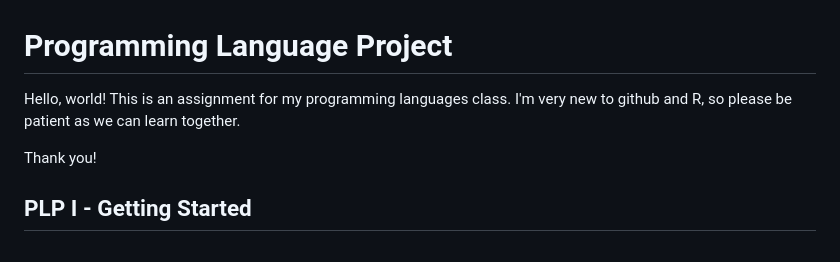
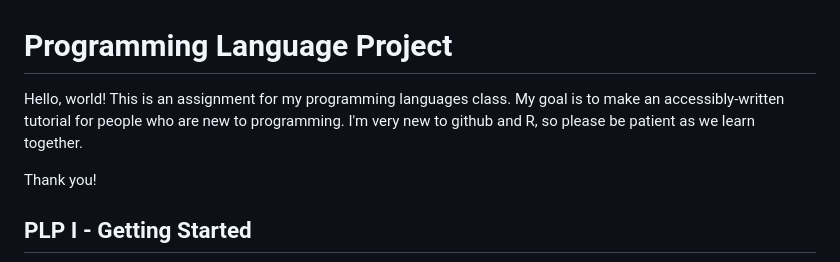
Before and after one commit to saundeae/Programming-Language-Project, a Markdown page: README.md, the part around the change. Drawn GitHub-style.

```diff
--- a/README.md
+++ b/README.md
@@ -1,5 +1,5 @@
 # Programming Language Project
-Hello, world! This is an assignment for my programming languages class. I'm very new to github and R, so please be patient as we can learn together.
+Hello, world! This is an assignment for my programming languages class. My goal is to make an accessibly-written tutorial for people who are new to programming. I'm very new to github and R, so please be patient as we learn together.
 
 Thank you!
 
```
